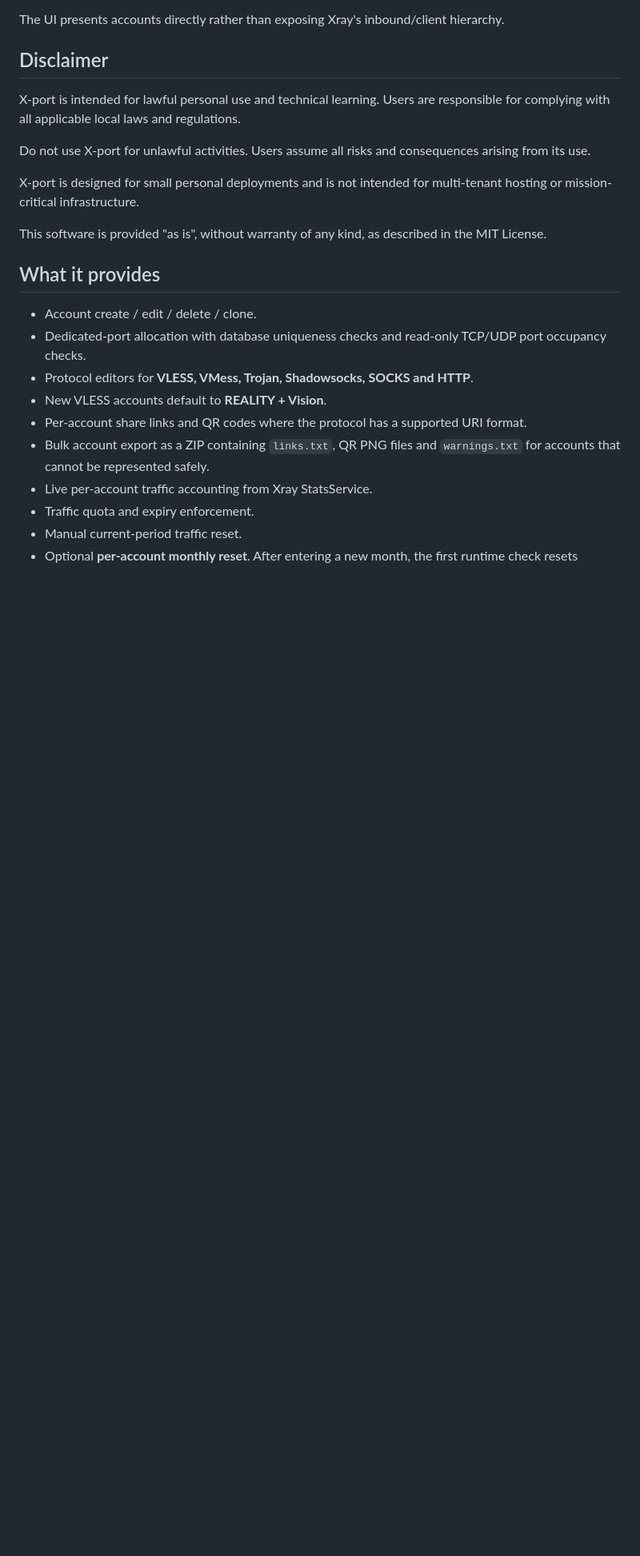
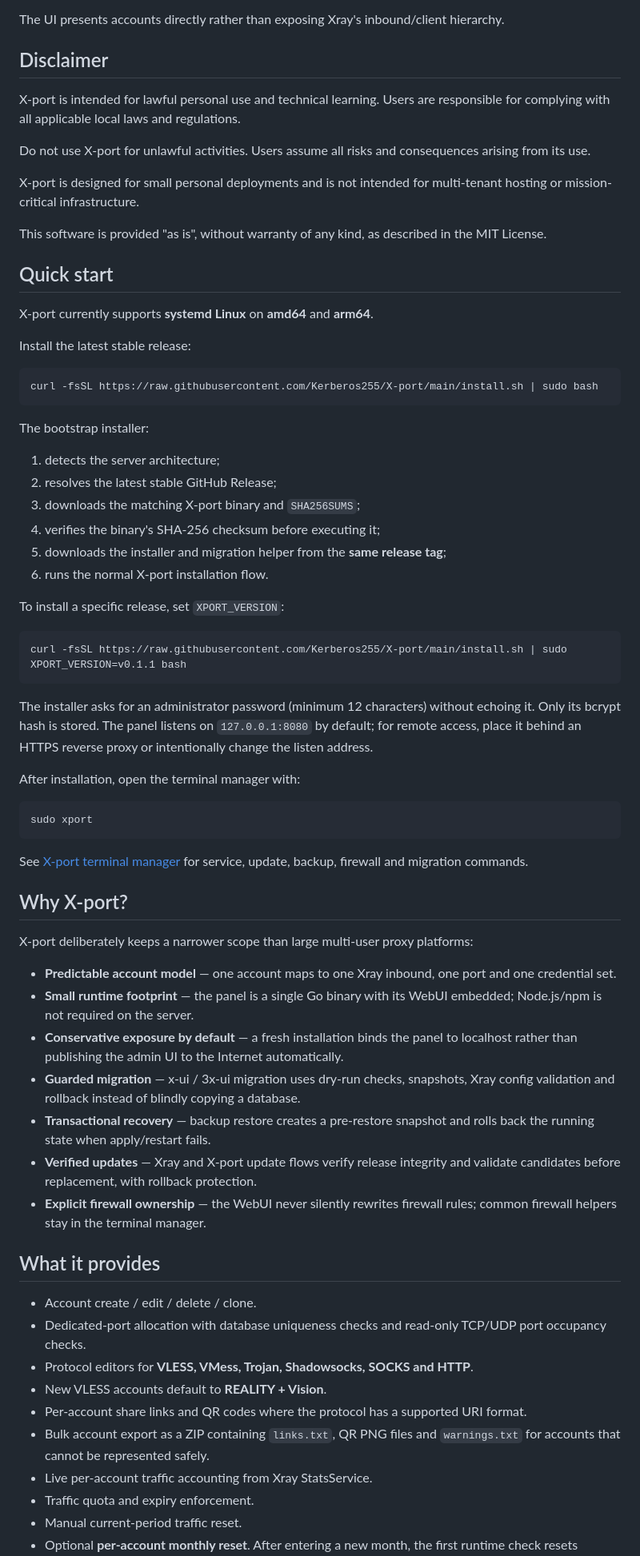
Before and after one commit to Kerberos255/X-port, a Markdown page: README.md, the part around one of its changes. Shown at 80% size. GitHub-like rendering; blank space fills up the shorter version.

Commit message:
docs: add quick install and public project overview

````diff
--- a/README.md
+++ b/README.md
@@ -17,6 +26,53 @@ Do not use X-port for unlawful activities. Users assume all risks and consequenc
 X-port is designed for small personal deployments and is not intended for multi-tenant hosting or mission-critical infrastructure.
 
 This software is provided "as is", without warranty of any kind, as described in the MIT License.
+
+## Quick start
+
+X-port currently supports **systemd Linux** on **amd64** and **arm64**.
+
+Install the latest stable release:
+
+```bash
+curl -fsSL https://raw.githubusercontent.com/Kerberos255/X-port/main/install.sh | sudo bash
+```
+
+The bootstrap installer:
+
+1. detects the server architecture;
+2. resolves the latest stable GitHub Release;
+3. downloads the matching X-port binary and `SHA256SUMS`;
+4. verifies the binary's SHA-256 checksum before executing it;
+5. downloads the installer and migration helper from the **same release tag**;
+6. runs the normal X-port installation flow.
+
+To install a specific release, set `XPORT_VERSION`:
+
+```bash
+curl -fsSL https://raw.githubusercontent.com/Kerberos255/X-port/main/install.sh | sudo XPORT_VERSION=v0.1.1 bash
+```
+
+The installer asks for an administrator password (minimum 12 characters) without echoing it. Only its bcrypt hash is stored. The panel listens on `127.0.0.1:8080` by default; for remote access, place it behind an HTTPS reverse proxy or intentionally change the listen address.
+
+After installation, open the terminal manager with:
+
+```bash
+sudo xport
+```
+
+See [X-port terminal manager](docs/terminal-manager.md) for service, update, backup, firewall and migration commands.
+
+## Why X-port?
+
+X-port deliberately keeps a narrower scope than large multi-user proxy platforms:
+
+- **Predictable account model** — one account maps to one Xray inbound, one port and one credential set.
+- **Small runtime footprint** — the panel is a single Go binary with its WebUI embedded; Node.js/npm is not required on the server.
+- **Conservative exposure by default** — a fresh installation binds the panel to localhost rather than publishing the admin UI to the Internet automatically.
+- **Guarded migration** — x-ui / 3x-ui migration uses dry-run checks, snapshots, Xray config validation and rollback instead of blindly copying a database.
+- **Transactional recovery** — backup restore creates a pre-restore snapshot and rolls back the running state when apply/restart fails.
+- **Verified updates** — Xray and X-port update flows verify release integrity and validate candidates before replacement, with rollback protection.
+- **Explicit firewall ownership** — the WebUI never silently rewrites firewall rules; common firewall helpers stay in the terminal manager.
 
 ## What it provides
 
````
Also changed, not shown: other parts of README.md (+14 -14 lines).
